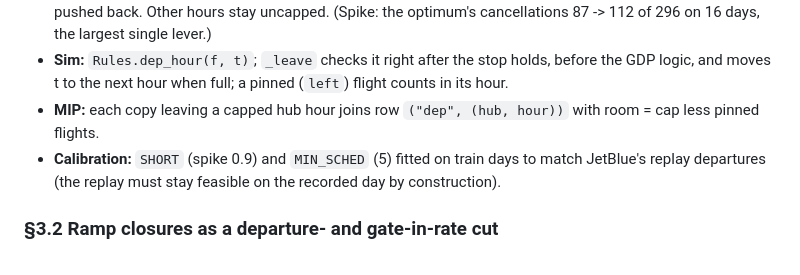
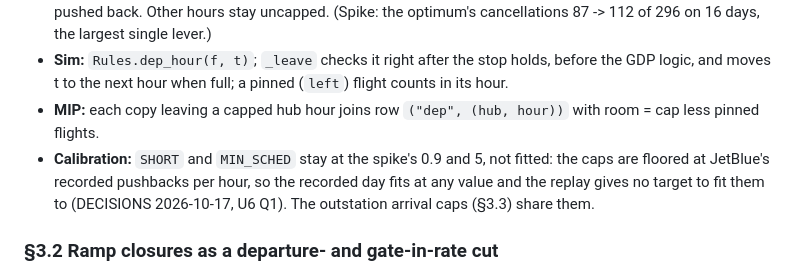
Before and after one commit to agutmanstein-scale/agentenv-airops-plugin, a Markdown page: docs/v3/DESIGN.md, the part around the change. Rendered like a GitHub page.

Commit message:
Say SHORT and MIN_SCHED stay 0.9 and 5, not fitted (DESIGN §3.1)
The caps are floored at JetBlue's recorded pushbacks per hour, so the
recorded day fits at any value and the replay gives nothing to fit
them to (DECISIONS U6 Q1).

Co-Authored-By: Claude Opus 5.5 <noreply@anthropic.com>

```diff
--- a/docs/v3/DESIGN.md
+++ b/docs/v3/DESIGN.md
@@ -74,8 +74,9 @@ Each section: what it is, how the sim applies it, how the MIP carries it, how it
 - **Sim:** `Rules.dep_hour(f, t)`; `_leave` checks it right after the stop holds, before the GDP logic, and moves t
   to the next hour when full; a pinned (`left`) flight counts in its hour.
 - **MIP:** each copy leaving a capped hub hour joins row `("dep", (hub, hour))` with room = cap less pinned flights.
-- **Calibration:** `SHORT` (spike 0.9) and `MIN_SCHED` (5) fitted on train days to match JetBlue's replay
-  departures (the replay must stay feasible on the recorded day by construction).
+- **Calibration:** `SHORT` and `MIN_SCHED` stay at the spike's 0.9 and 5, not fitted: the caps are floored at
+  JetBlue's recorded pushbacks per hour, so the recorded day fits at any value and the replay gives no target to fit
+  them to (DECISIONS 2026-10-17, U6 Q1). The outstation arrival caps (§3.3) share them.
 
 ### §3.2 Ramp closures as a departure- and gate-in-rate cut
 - **What:** lightning within 5 nm closes the ramp. Truth intervals come from METARs: TS in present weather (not VCTS),
```
